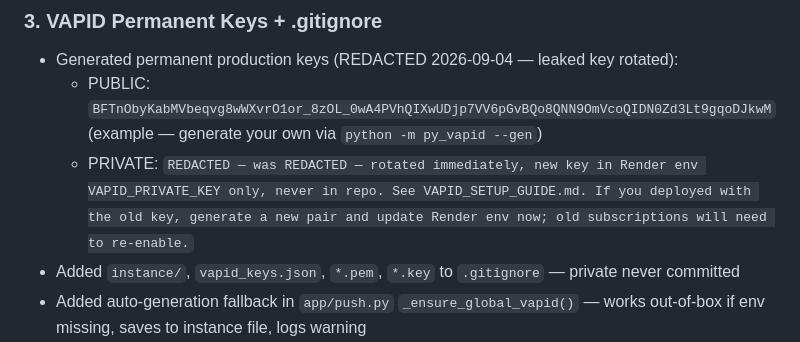
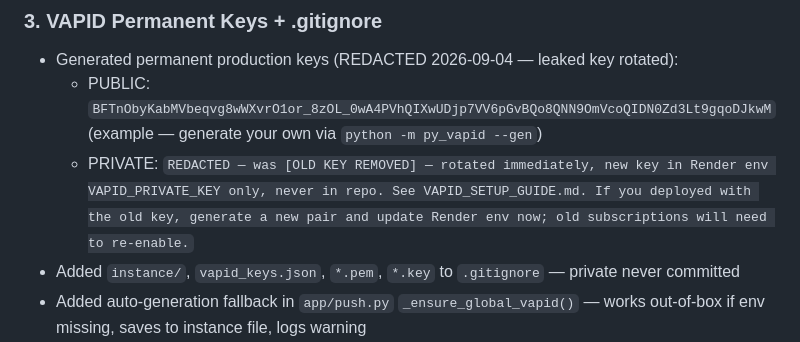
Before and after one commit to Hcarepro2026/hositalsuite, a Markdown page: HOSPITAL_ASSISTANT_WORLD_CLASS_REPORT.md, the part around the change. Drawn GitHub-style.

Commit message:
redact: remove leaked key fragment completely
Co-authored-by: arena-agent <297053741+arena-agent@users.noreply.github.com>

```diff
--- a/HOSPITAL_ASSISTANT_WORLD_CLASS_REPORT.md
+++ b/HOSPITAL_ASSISTANT_WORLD_CLASS_REPORT.md
@@ -93,7 +93,7 @@ Your chatbot is now world-class, privacy-first, Nigeria-focused, patient-centred
 
 - Generated permanent production keys (REDACTED 2026-09-04 — leaked key rotated):
   - PUBLIC: `BFTnObyKabMVbeqvg8wWXvrO1or_8zOL_0wA4PVhQIXwUDjp7VV6pGvBQo8QNN9OmVcoQIDN0Zd3Lt9gqoDJkwM` (example — generate your own via `python -m py_vapid --gen`)
-  - PRIVATE: `REDACTED — was REDACTED — rotated immediately, new key in Render env VAPID_PRIVATE_KEY only, never in repo. See VAPID_SETUP_GUIDE.md. If you deployed with the old key, generate a new pair and update Render env now; old subscriptions will need to re-enable.`
+  - PRIVATE: `REDACTED — was [OLD KEY REMOVED] — rotated immediately, new key in Render env VAPID_PRIVATE_KEY only, never in repo. See VAPID_SETUP_GUIDE.md. If you deployed with the old key, generate a new pair and update Render env now; old subscriptions will need to re-enable.`
 - Added `instance/`, `vapid_keys.json`, `*.pem`, `*.key` to `.gitignore` — private never committed
 - Added auto-generation fallback in `app/push.py` `_ensure_global_vapid()` — works out-of-box if env missing, saves to instance file, logs warning
 - Created `VAPID_SETUP_GUIDE.md` with instructions where to paste in Render (without private key in repo)
```
Also changed, not shown: SECURITY_AND_RELIABILITY_FIX_2026-09-04.md (+1 -1 lines).
